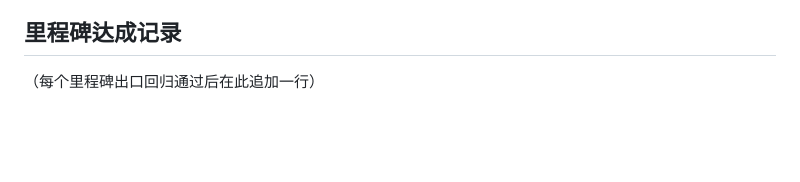
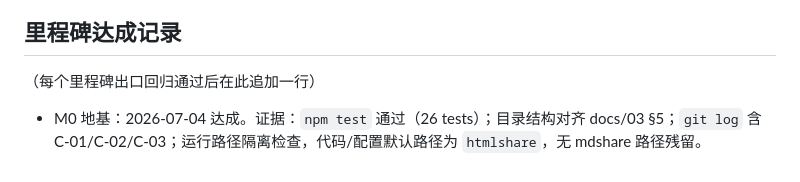
Before and after one commit to neowangx/htmlshare, a Markdown page: TASKBOARD.md, the part around the change. Rendered like a GitHub page; blank space fills up the shorter version.

Commit message:
M0 record foundation milestone
Validation: npm test (26 tests passed); directory layout matches docs/03 section 5; mdshare path isolation checked.

```diff
--- a/TASKBOARD.md
+++ b/TASKBOARD.md
@@ -53,3 +53,5 @@
 ## 里程碑达成记录
 
 （每个里程碑出口回归通过后在此追加一行）
+
+- M0 地基：2026-07-04 达成。证据：`npm test` 通过（26 tests）；目录结构对齐 docs/03 §5；`git log` 含 C-01/C-02/C-03；运行路径隔离检查，代码/配置默认路径为 `htmlshare`，无 mdshare 路径残留。
```
